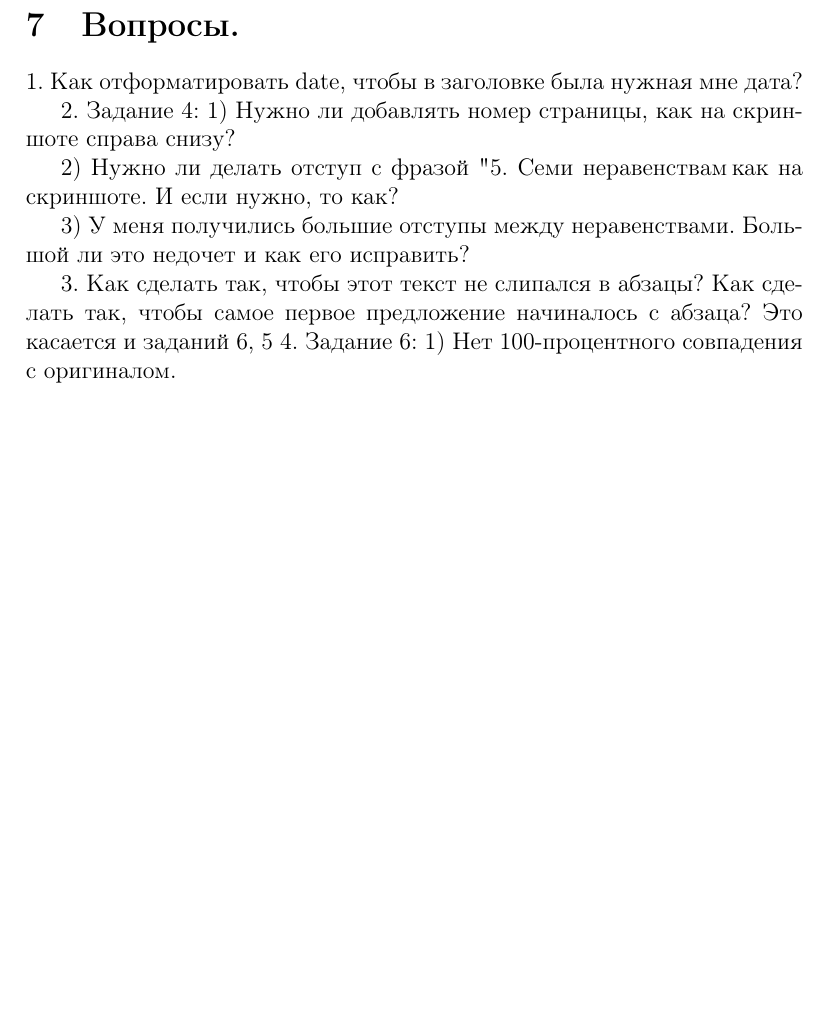
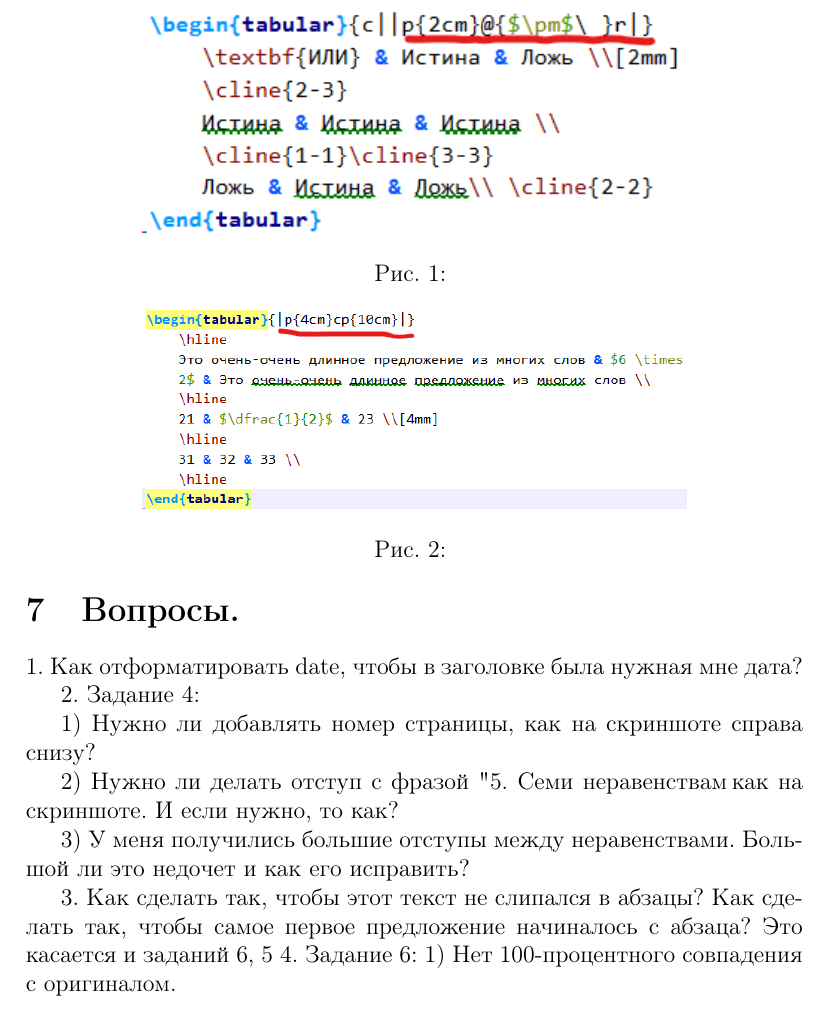
Before and after one commit to anshpak/latex, a LaTeX document (lab-2.tex): part of page 3 of 3 before the commit and part of page 7 of 7 after it, cut at the place of the change, the shorter picture padded with empty space. Compiled offline with pdfLaTeX.

Commit message:
Add new pages to lab2

```diff
--- a/lab-2.tex
+++ b/lab-2.tex
@@ -216,5 +226,20 @@
 	3. Как сделать так, чтобы этот текст не слипался в абзацы? Как сделать так, чтобы самое первое предложение начиналось с абзаца? Это касается и заданий 6, 5
 	4. Задание 6:
 		1) Нет 100-процентного совпадения с оригиналом.
+		% TODO: \usepackage{graphicx} required
+		\begin{figure}
+			\centering
+			\includegraphics[width=0.7\linewidth]{screenshot001}
+			\caption{}
+			\label{fig:screenshot001}
+		\end{figure}
+		% TODO: \usepackage{graphicx} required
+		\begin{figure}
+			\centering
+			\includegraphics[width=0.7\linewidth]{screenshot002}
+			\caption{}
+			\label{fig:screenshot002}
+		\end{figure}
+
 
 \end{document} % Конец текста.
```
Also changed, not shown: lab-2.pdf, screenshot001.png (added), screenshot002.png (added), lab-2.tex (12 more changed lines), 3 other files.
